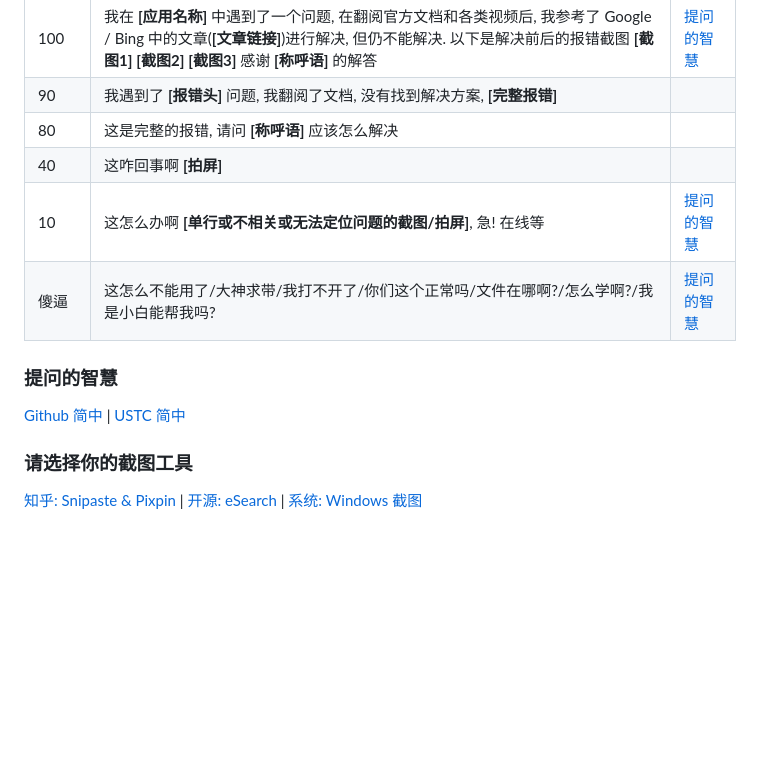
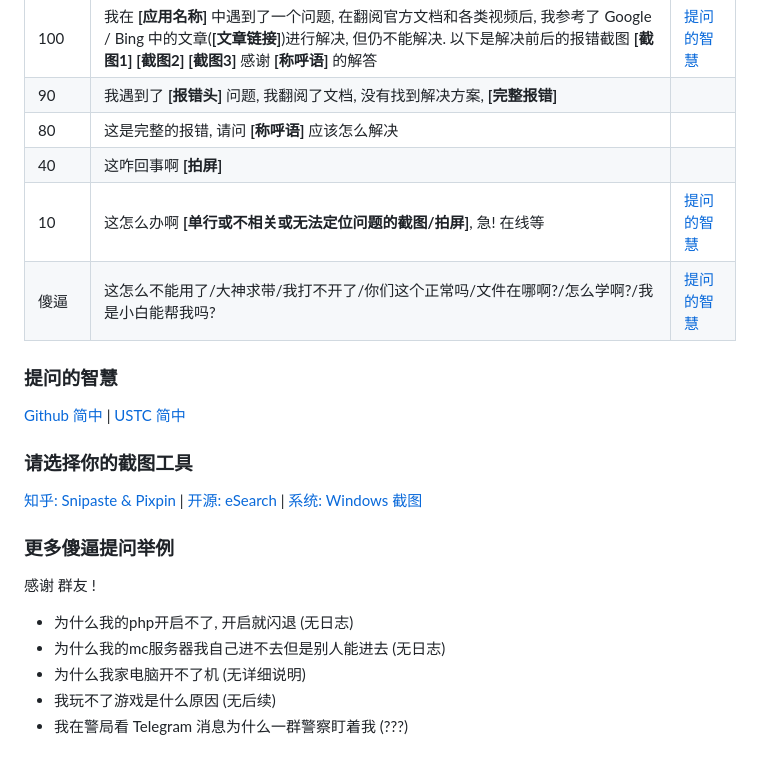
Before and after one commit to WolfYangFan/ShitCode, a Markdown page: README.md, the part around the change. GitHub-like rendering; blank space fills up the shorter version.

```diff
--- a/README.md
+++ b/README.md
@@ -9,8 +9,8 @@
 | 100      | 我在 **\[应用名称\]** 中遇到了一个问题, 在翻阅官方文档和各类视频后, 我参考了 Google / Bing 中的文章(**\[文章链接\]**)进行解决, 但仍不能解决. 以下是解决前后的报错截图 **\[截图1\]** **\[截图2\]** **\[截图3\]** 感谢 **\[称呼语\]** 的解答 | [提问的智慧](https://github.com/ryanhanwu/How-To-Ask-Questions-The-Smart-Way/blob/main/README-zh_CN.md#%E7%A4%BC%E5%A4%9A%E4%BA%BA%E4%B8%8D%E6%80%AA%E8%80%8C%E4%B8%94%E6%9C%89%E6%97%B6%E8%BF%98%E5%BE%88%E6%9C%89%E5%B8%AE%E5%8A%A9) |
 | 90       | 我遇到了 **\[报错头\]** 问题, 我翻阅了文档, 没有找到解决方案, **\[完整报错\]**                                                                                                                                                             |                                                                                                                                                                                                                                        |
 | 80       | 这是完整的报错, 请问 **\[称呼语\]** 应该怎么解决                                                                                                                                                                                           |                                                                                                                                                                                                                                        |
-| 40       | 这咋回事啊 **\[拍屏\]**                                                                                                                                                                                                            |                                                                                                                                                                                                                                        |
-| 10       | 这怎么办啊 **\[单行或不相关或无法定位问题的截图/拍屏\]**, 急! 在线等                                                                                                                                                                      | [提问的智慧](https://github.com/ryanhanwu/How-To-Ask-Questions-The-Smart-Way/blob/main/README-zh_CN.md#%E4%BD%BF%E7%94%A8%E6%9C%89%E6%84%8F%E4%B9%89%E4%B8%94%E6%8F%8F%E8%BF%B0%E6%98%8E%E7%A1%AE%E7%9A%84%E6%A0%87%E9%A2%98)          |
+| 40       | 这咋回事啊 **\[拍屏\]**                                                                                                                                                                                                                    |                                                                                                                                                                                                                                        |
+| 10       | 这怎么办啊 **\[单行或不相关或无法定位问题的截图/拍屏\]**, 急! 在线等                                                                                                                                                                       | [提问的智慧](https://github.com/ryanhanwu/How-To-Ask-Questions-The-Smart-Way/blob/main/README-zh_CN.md#%E4%BD%BF%E7%94%A8%E6%9C%89%E6%84%8F%E4%B9%89%E4%B8%94%E6%8F%8F%E8%BF%B0%E6%98%8E%E7%A1%AE%E7%9A%84%E6%A0%87%E9%A2%98)          |
 | 傻逼     | 这怎么不能用了/大神求带/我打不开了/你们这个正常吗/文件在哪啊?/怎么学啊?/我是小白能帮我吗?                                                                                                                                                  | [提问的智慧](https://github.com/ryanhanwu/How-To-Ask-Questions-The-Smart-Way/blob/main/README-zh_CN.md#%E5%8E%BB%E6%8E%89%E6%97%A0%E6%84%8F%E4%B9%89%E7%9A%84%E6%8F%90%E9%97%AE%E5%8F%A5)                                              |
 
 ### 提问的智慧
@@ -20,3 +20,13 @@
 ### 请选择你的截图工具
 
 [知乎: Snipaste & Pixpin](https://zhuanlan.zhihu.com/p/670754383) | [开源: eSearch](https://github.com/xushengfeng/eSearch) | [系统: Windows 截图](https://support.microsoft.com/zh-cn/windows/%E6%89%93%E5%BC%80%E6%88%AA%E5%9B%BE%E5%B7%A5%E5%85%B7%E5%B9%B6%E8%8E%B7%E5%8F%96%E5%B1%8F%E5%B9%95%E6%88%AA%E5%9B%BE-a35ac9ff-4a58-24c9-3253-f12bac9f9d44)
+
+### 更多傻逼提问举例
+
+感谢 群友 !
+
+- 为什么我的php开启不了, 开启就闪退 (无日志)
+- 为什么我的mc服务器我自己进不去但是别人能进去 (无日志)
+- 为什么我家电脑开不了机 (无详细说明)
+- 我玩不了游戏是什么原因 (无后续)
+- 我在警局看 Telegram 消息为什么一群警察盯着我 (???)
```
